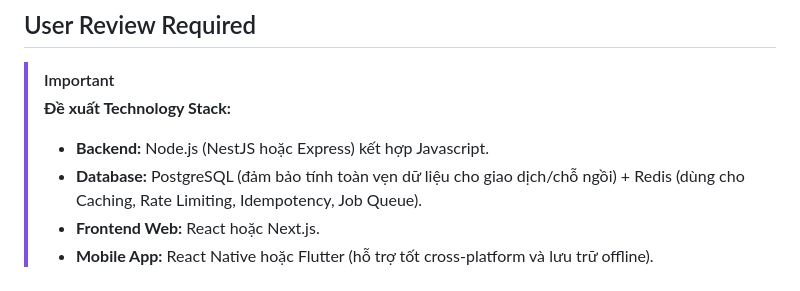
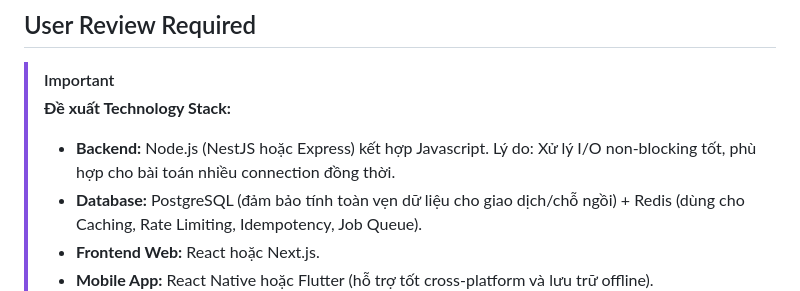
Before and after one commit to ANHKHOA51/UniHub-Workshop, a Markdown page: implementation_plan.md, the part around the change. GitHub-like rendering.

Commit message:
change stack

```diff
--- a/implementation_plan.md
+++ b/implementation_plan.md
@@ -6,7 +6,7 @@ Mục tiêu của kế hoạch này là xây dựng hệ thống **UniHub Worksh
 
 > [!IMPORTANT]
 > **Đề xuất Technology Stack:**
-> - **Backend:** Node.js (NestJS hoặc Express) kết hợp Javascript.
+> - **Backend:** Node.js (NestJS hoặc Express) kết hợp Javascript. Lý do: Xử lý I/O non-blocking tốt, phù hợp cho bài toán nhiều connection đồng thời.
 > - **Database:** PostgreSQL (đảm bảo tính toàn vẹn dữ liệu cho giao dịch/chỗ ngồi) + Redis (dùng cho Caching, Rate Limiting, Idempotency, Job Queue).
 > - **Frontend Web:** React hoặc Next.js.
 > - **Mobile App:** React Native hoặc Flutter (hỗ trợ tốt cross-platform và lưu trữ offline).
```
